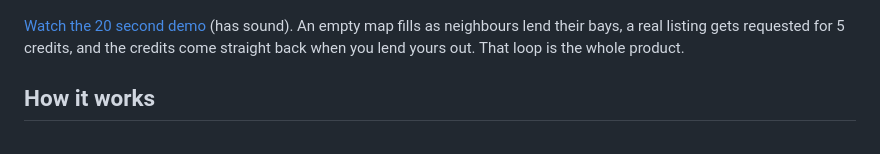
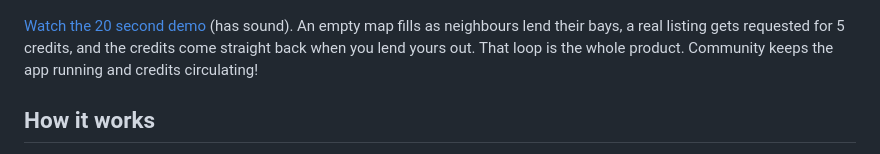
Before and after one commit to Dankelechii/SwapSpot, a Markdown page: README.md, the part around the change. GitHub-like rendering.

Commit message:
Update README to enhance product description
Clarified the description of the product's functionality.

```diff
--- a/README.md
+++ b/README.md
@@ -13,7 +13,7 @@ tier (currently locked, in beta).
 [Watch the 20 second demo](https://dankelechii.github.io/SwapSpot/media/demo.mp4)
 (has sound). An empty map fills as neighbours lend their bays, a real listing
 gets requested for 5 credits, and the credits come straight back when you lend
-yours out. That loop is the whole product.
+yours out. That loop is the whole product. Community keeps the app running and credits circulating!
 
 ## How it works
 
```
